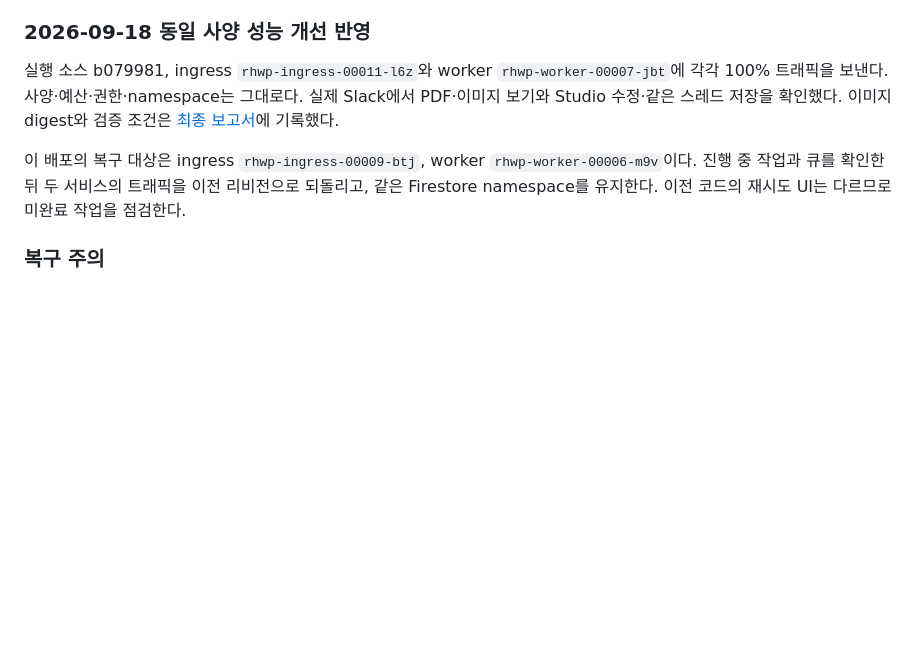
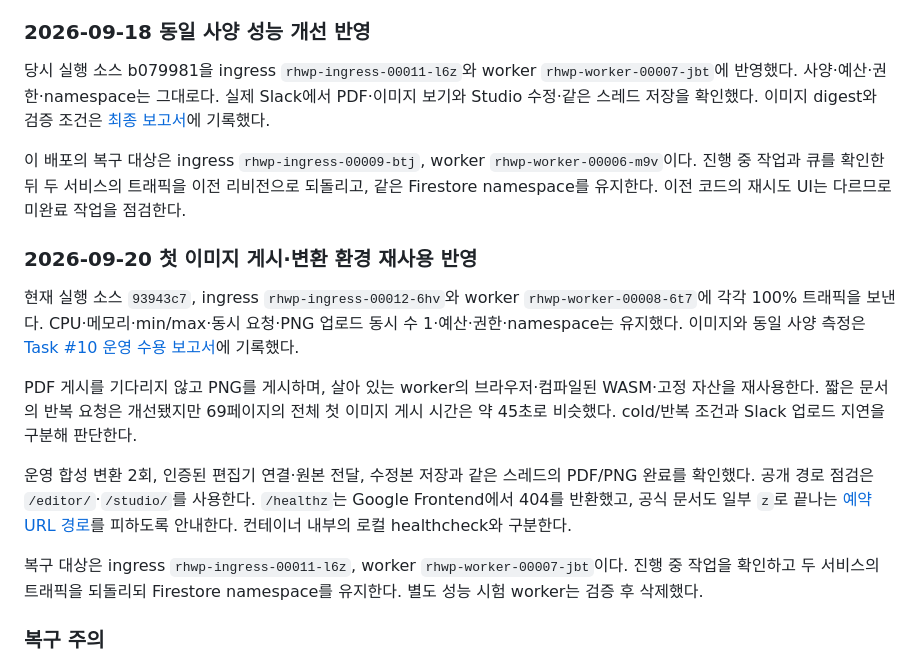
Before and after one commit to postmelee/rhwp-slack, a Markdown page: docs/cloud-run.md, the part around the change. Rendered like a GitHub page; blank space fills up the shorter version.

Commit message:
Task #10 Stage 5: 동일 사양 Cloud Run 비교와 운영 수용 완료

```diff
--- a/docs/cloud-run.md
+++ b/docs/cloud-run.md
@@ -97,9 +97,19 @@ node --import tsx scripts/migrate-cloud-state.ts \
 
 ### 2026-09-18 동일 사양 성능 개선 반영
 
-실행 소스 b079981, ingress `rhwp-ingress-00011-l6z`와 worker `rhwp-worker-00007-jbt`에 각각 100% 트래픽을 보낸다. 사양·예산·권한·namespace는 그대로다. 실제 Slack에서 PDF·이미지 보기와 Studio 수정·같은 스레드 저장을 확인했다. 이미지 digest와 검증 조건은 [최종 보고서](../mydocs/report/task_m010_2_report.md)에 기록했다.
+당시 실행 소스 b079981을 ingress `rhwp-ingress-00011-l6z`와 worker `rhwp-worker-00007-jbt`에 반영했다. 사양·예산·권한·namespace는 그대로다. 실제 Slack에서 PDF·이미지 보기와 Studio 수정·같은 스레드 저장을 확인했다. 이미지 digest와 검증 조건은 [최종 보고서](../mydocs/report/task_m010_2_report.md)에 기록했다.
 
 이 배포의 복구 대상은 ingress `rhwp-ingress-00009-btj`, worker `rhwp-worker-00006-m9v`이다. 진행 중 작업과 큐를 확인한 뒤 두 서비스의 트래픽을 이전 리비전으로 되돌리고, 같은 Firestore namespace를 유지한다. 이전 코드의 재시도 UI는 다르므로 미완료 작업을 점검한다.
+
+### 2026-09-20 첫 이미지 게시·변환 환경 재사용 반영
+
+현재 실행 소스 `93943c7`, ingress `rhwp-ingress-00012-6hv`와 worker `rhwp-worker-00008-6t7`에 각각 100% 트래픽을 보낸다. CPU·메모리·min/max·동시 요청·PNG 업로드 동시 수 1·예산·권한·namespace는 유지했다. 이미지와 동일 사양 측정은 [Task #10 운영 수용 보고서](../mydocs/working/task_m010_10_stage5.md)에 기록했다.
+
+PDF 게시를 기다리지 않고 PNG를 게시하며, 살아 있는 worker의 브라우저·컴파일된 WASM·고정 자산을 재사용한다. 짧은 문서의 반복 요청은 개선됐지만 69페이지의 전체 첫 이미지 게시 시간은 약 45초로 비슷했다. cold/반복 조건과 Slack 업로드 지연을 구분해 판단한다.
+
+운영 합성 변환 2회, 인증된 편집기 연결·원본 전달, 수정본 저장과 같은 스레드의 PDF/PNG 완료를 확인했다. 공개 경로 점검은 `/editor/`·`/studio/`를 사용한다. `/healthz`는 Google Frontend에서 404를 반환했고, 공식 문서도 일부 `z`로 끝나는 [예약 URL 경로](https://docs.cloud.google.com/run/docs/known-issues#reserved-url-paths)를 피하도록 안내한다. 컨테이너 내부의 로컬 healthcheck와 구분한다.
+
+복구 대상은 ingress `rhwp-ingress-00011-l6z`, worker `rhwp-worker-00007-jbt`이다. 진행 중 작업을 확인하고 두 서비스의 트래픽을 되돌리되 Firestore namespace를 유지한다. 별도 성능 시험 worker는 검증 후 삭제했다.
 
 ### 복구 주의
 
```
Also changed, not shown: mydocs/working/task_m010_10_stage5.md (added, +52 -0 lines).
